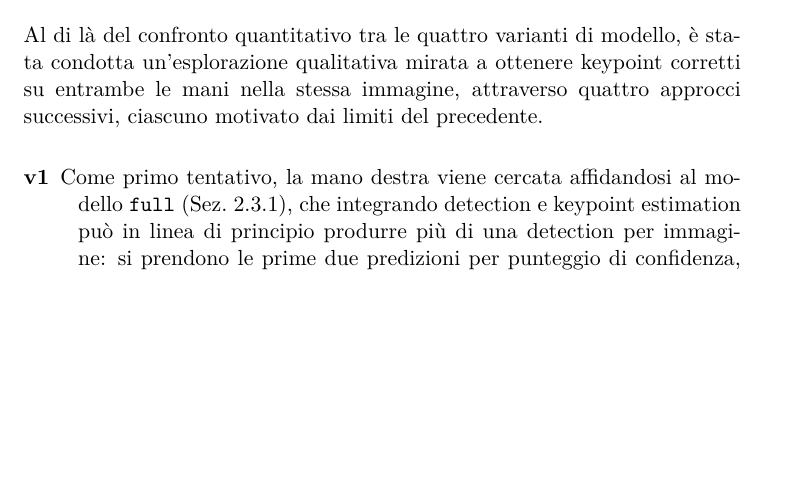
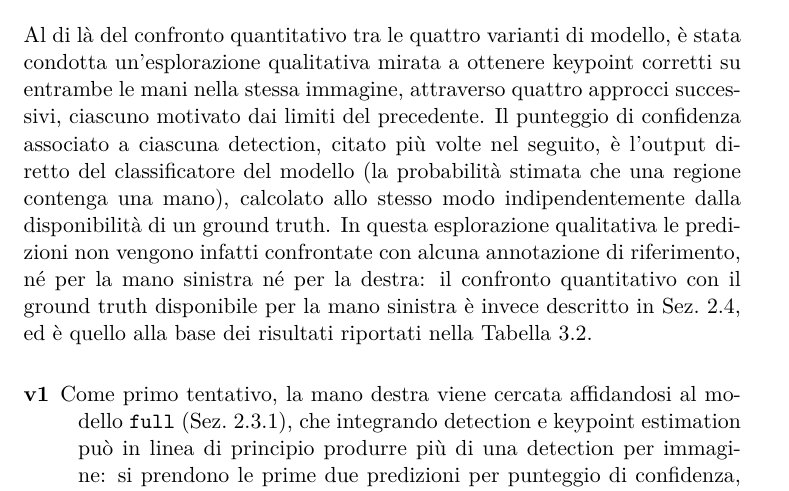
Before and after one commit to carlosmichele/Computer_Vision_Bonet, a LaTeX thesis (tesi/main.tex, which reads tesi/capitoli/Chapter2.tex): part of page 21 of 33 before the commit and part of page 21 of 34 after it, cut so that both start at the same text, the shorter picture padded with empty space. Compiled offline with XeLaTeX; a missing font is replaced by an installed copy or a similar font.

Commit message:
fix: clarify qualitative exploration of keypoint detection and confidence scoring

```diff
--- a/tesi/capitoli/Chapter2.tex
+++ b/tesi/capitoli/Chapter2.tex
@@ -240,7 +240,17 @@ qualitativa, tramite ispezione visiva delle predizioni.
 Al di là del confronto quantitativo tra le quattro varianti di modello,
 è stata condotta un'esplorazione qualitativa mirata a ottenere keypoint
 corretti su entrambe le mani nella stessa immagine, attraverso quattro
-approcci successivi, ciascuno motivato dai limiti del precedente.
+approcci successivi, ciascuno motivato dai limiti del precedente. Il
+punteggio di confidenza associato a ciascuna detection, citato più
+volte nel seguito, è l'output diretto del classificatore del modello
+(la probabilità stimata che una regione contenga una mano), calcolato
+allo stesso modo indipendentemente dalla disponibilità di un ground
+truth. In questa esplorazione qualitativa le predizioni non vengono
+infatti confrontate con alcuna annotazione di riferimento, né per la
+mano sinistra né per la destra: il confronto quantitativo con il
+ground truth disponibile per la mano sinistra è invece descritto in
+Sez.~\ref{sec:metriche}, ed è quello alla base dei risultati riportati
+nella Tabella~\ref{tab:risultati_keypoint_completo}.
 
 \begin{description}
     \item[v1] Come primo tentativo, la mano destra viene cercata
```
